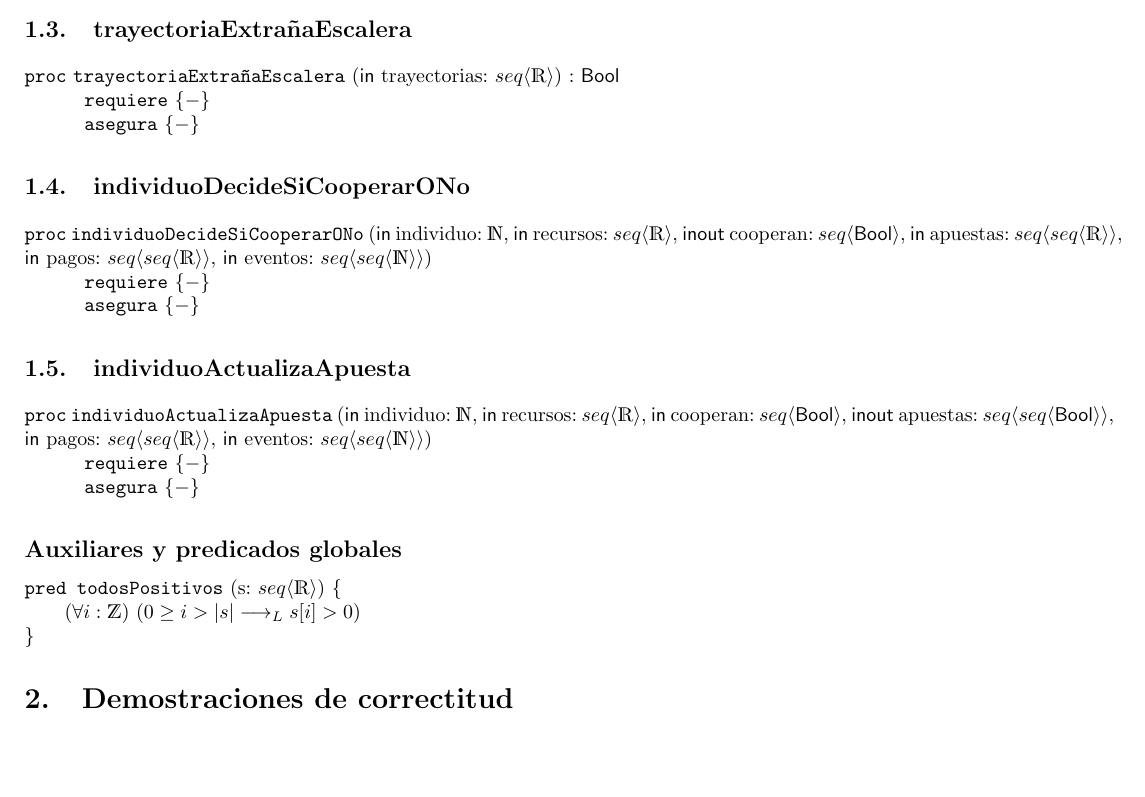
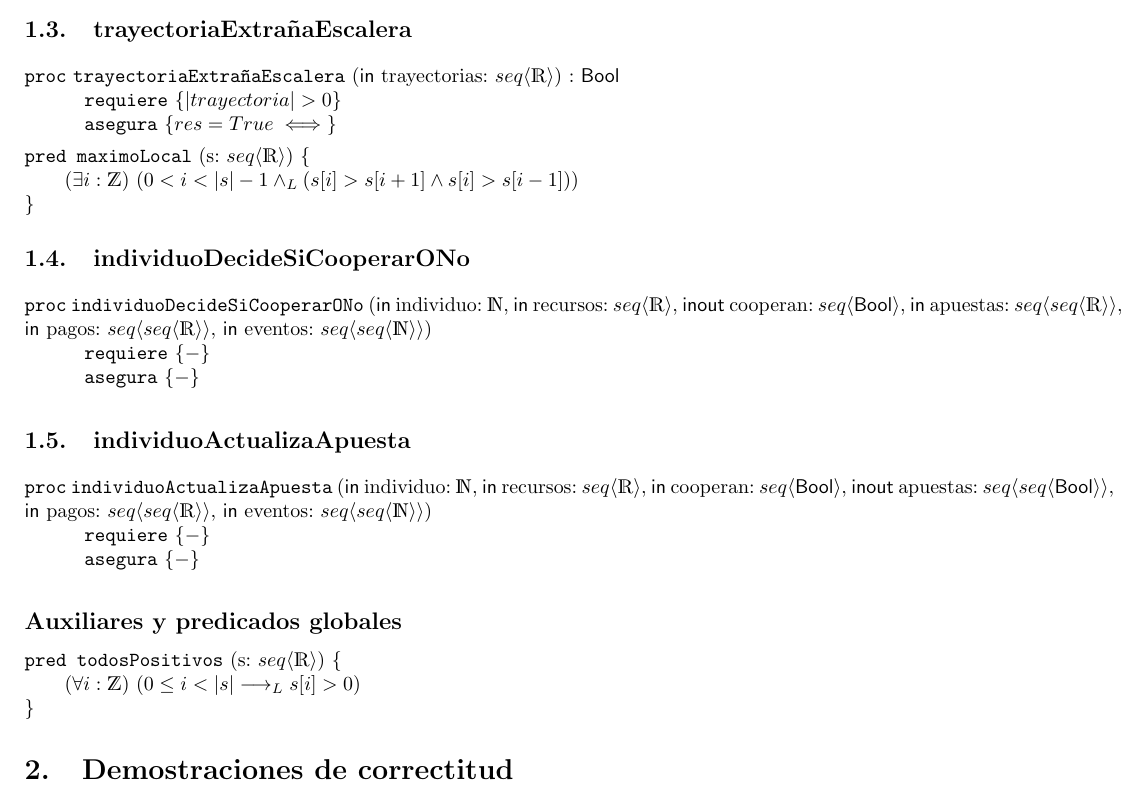
Before and after one commit to Porotitos/Tp1, a LaTeX document (latex/tp.tex): part of page 2 of 3, cut so that both start at the same text, the shorter picture padded with empty space. Compiled offline with pdfLaTeX.

Commit message:
"agregué el ejercicio 1.3"

```diff
--- a/latex/tp.tex
+++ b/latex/tp.tex
@@ -55,10 +55,11 @@
 
 \subsection{trayectoriaExtrañaEscalera}
 \begin{proc}{trayectoriaExtrañaEscalera}{\In trayectorias: \TLista{\float}} {\bool}
-	\requiere {-}
-	\asegura{-}
+	\requiere {|trayectoria| > 0}
+	\asegura{res = True \iff }
 \end{proc}
 
+\pred{maximoLocal}{s: \TLista{\float}}{\existe[unalinea]{i}{\ent}{0<i<|s|-1 \yLuego (s[i]>s[i+1] \land s[i]>s[i-1])}}
 
 \subsection{individuoDecideSiCooperarONo}
 \begin{proc}{individuoDecideSiCooperarONo}{\In individuo: \nat, \In recursos: \TLista{\float}, \Inout cooperan: \TLista{\bool}, \In apuestas: \TLista{\TLista{\float}}, \In pagos: \TLista{\TLista{\float}}, \In eventos: \TLista{\TLista{\nat}}} {}
@@ -74,7 +75,7 @@
 \end{proc}
 
 \subsection*{Auxiliares y predicados globales}
-\pred{todosPositivos}{s: \TLista{\float}}{\paraTodo[unalinea]{i}{\ent}{0\geq i>|s| \implicaLuego s[i] > 0}}
+\pred{todosPositivos}{s: \TLista{\float}}{\paraTodo[unalinea]{i}{\ent}{0\leq i<|s| \implicaLuego s[i] > 0}}
 
 
 
```
Also changed, not shown: latex/tp.pdf, latex/tp.tex (2 more changed lines).
